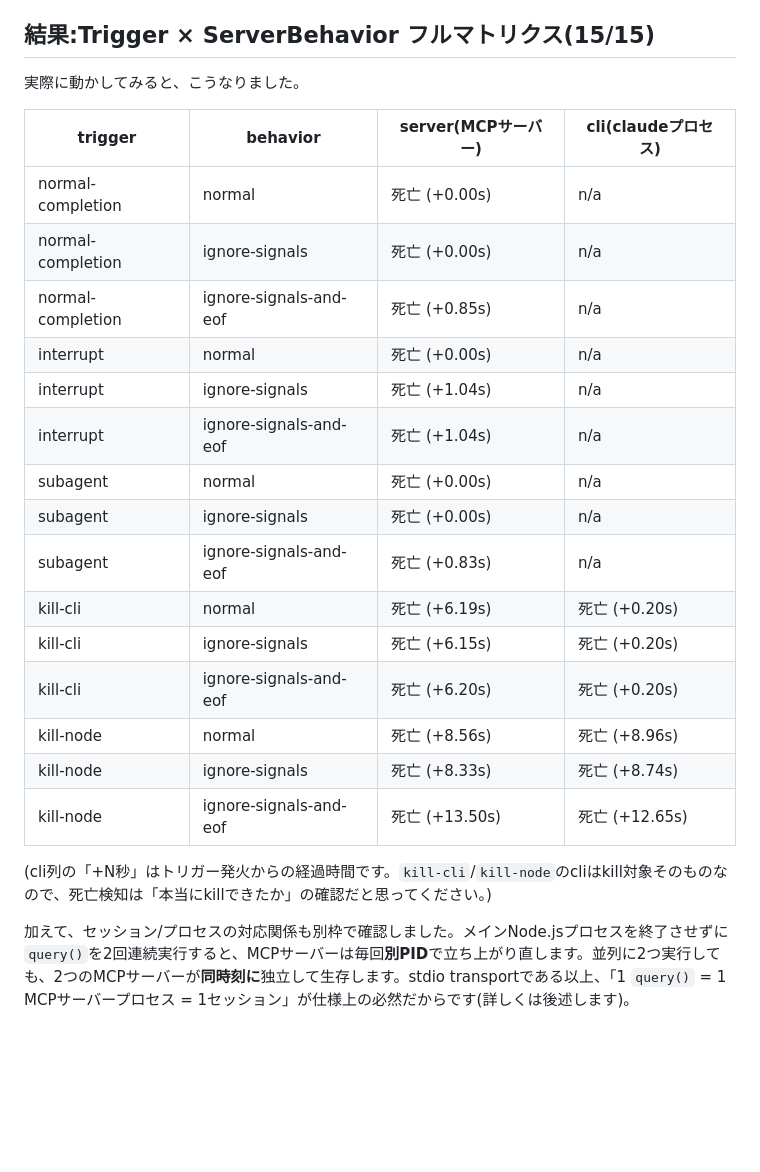
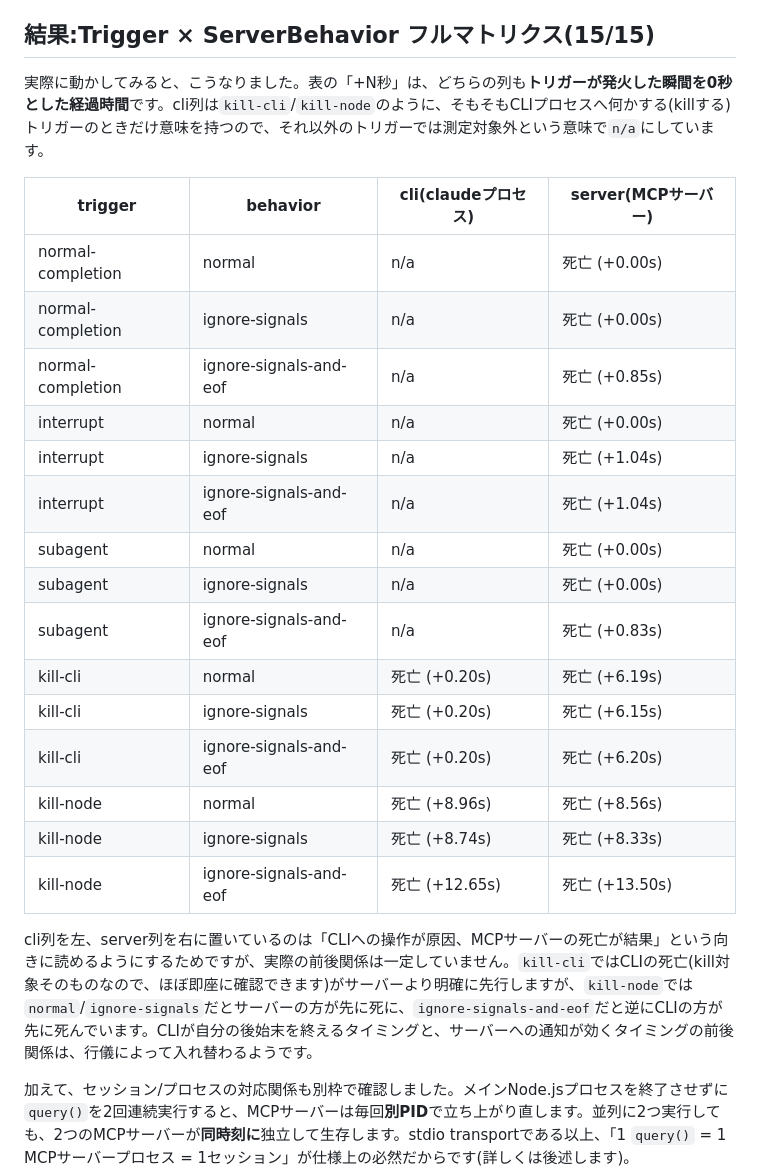
Before and after one commit to mahitotsu/gekko_06, a Markdown page: zenn-article.md, the part around the change. Rendered like a GitHub page; blank space fills up the shorter version.

Commit message:
Clarify results table: explain n/a and the +N秒 reference point, reorder columns
- Both columns' '+N秒' now explicitly documented as elapsed time since
  trigger fired (previously only implied for the cli column, and the
  server column's meaning wasn't stated at all).
- n/a now explained as 'not applicable' for triggers that don't act on
  the CLI process at all (normal-completion/interrupt/subagent).
- Reordered columns to cli-left/server-right (cause before effect,
  matching the intuitive reading order), but added a note that the
  actual death order isn't consistently cli-then-server: kill-node's
  normal/ignore-signals cases have the server die first.

Co-Authored-By: Claude Sonnet 5 <noreply@anthropic.com>

```diff
--- a/zenn-article.md
+++ b/zenn-article.md
@@ -56,27 +56,27 @@ API通信・ツールの実行判断・MCPサーバーとの接続管理をし
 
 ## 結果:Trigger × ServerBehavior フルマトリクス(15/15)
 
-実際に動かしてみると、こうなりました。
+実際に動かしてみると、こうなりました。表の「+N秒」は、どちらの列も**トリガーが発火した瞬間を0秒とした経過時間**です。cli列は`kill-cli`/`kill-node`のように、そもそもCLIプロセスへ何かする(killする)トリガーのときだけ意味を持つので、それ以外のトリガーでは測定対象外という意味で`n/a`にしています。
 
-| trigger | behavior | server(MCPサーバー) | cli(claudeプロセス) |
+| trigger | behavior | cli(claudeプロセス) | server(MCPサーバー) |
 |---|---|---|---|
-| normal-completion | normal | 死亡 (+0.00s) | n/a |
-| normal-completion | ignore-signals | 死亡 (+0.00s) | n/a |
-| normal-completion | ignore-signals-and-eof | 死亡 (+0.85s) | n/a |
-| interrupt | normal | 死亡 (+0.00s) | n/a |
-| interrupt | ignore-signals | 死亡 (+1.04s) | n/a |
-| interrupt | ignore-signals-and-eof | 死亡 (+1.04s) | n/a |
-| subagent | normal | 死亡 (+0.00s) | n/a |
-| subagent | ignore-signals | 死亡 (+0.00s) | n/a |
-| subagent | ignore-signals-and-eof | 死亡 (+0.83s) | n/a |
-| kill-cli | normal | 死亡 (+6.19s) | 死亡 (+0.20s) |
-| kill-cli | ignore-signals | 死亡 (+6.15s) | 死亡 (+0.20s) |
-| kill-cli | ignore-signals-and-eof | 死亡 (+6.20s) | 死亡 (+0.20s) |
-| kill-node | normal | 死亡 (+8.56s) | 死亡 (+8.96s) |
-| kill-node | ignore-signals | 死亡 (+8.33s) | 死亡 (+8.74s) |
-| kill-node | ignore-signals-and-eof | 死亡 (+13.50s) | 死亡 (+12.65s) |
+| normal-completion | normal | n/a | 死亡 (+0.00s) |
+| normal-completion | ignore-signals | n/a | 死亡 (+0.00s) |
+| normal-completion | ignore-signals-and-eof | n/a | 死亡 (+0.85s) |
+| interrupt | normal | n/a | 死亡 (+0.00s) |
+| interrupt | ignore-signals | n/a | 死亡 (+1.04s) |
+| interrupt | ignore-signals-and-eof | n/a | 死亡 (+1.04s) |
+| subagent | normal | n/a | 死亡 (+0.00s) |
+| subagent | ignore-signals | n/a | 死亡 (+0.00s) |
+| subagent | ignore-signals-and-eof | n/a | 死亡 (+0.83s) |
+| kill-cli | normal | 死亡 (+0.20s) | 死亡 (+6.19s) |
+| kill-cli | ignore-signals | 死亡 (+0.20s) | 死亡 (+6.15s) |
+| kill-cli | ignore-signals-and-eof | 死亡 (+0.20s) | 死亡 (+6.20s) |
+| kill-node | normal | 死亡 (+8.96s) | 死亡 (+8.56s) |
+| kill-node | ignore-signals | 死亡 (+8.74s) | 死亡 (+8.33s) |
+| kill-node | ignore-signals-and-eof | 死亡 (+12.65s) | 死亡 (+13.50s) |
 
-(cli列の「+N秒」はトリガー発火からの経過時間です。`kill-cli`/`kill-node`のcliはkill対象そのものなので、死亡検知は「本当にkillできたか」の確認だと思ってください。)
+cli列を左、server列を右に置いているのは「CLIへの操作が原因、MCPサーバーの死亡が結果」という向きに読めるようにするためですが、実際の前後関係は一定していません。`kill-cli`ではCLIの死亡(kill対象そのものなので、ほぼ即座に確認できます)がサーバーより明確に先行しますが、`kill-node`では`normal`/`ignore-signals`だとサーバーの方が先に死に、`ignore-signals-and-eof`だと逆にCLIの方が先に死んでいます。CLIが自分の後始末を終えるタイミングと、サーバーへの通知が効くタイミングの前後関係は、行儀によって入れ替わるようです。
 
 加えて、セッション/プロセスの対応関係も別枠で確認しました。メインNode.jsプロセスを終了させずに`query()`を2回連続実行すると、MCPサーバーは毎回**別PID**で立ち上がり直します。並列に2つ実行しても、2つのMCPサーバーが**同時刻に**独立して生存します。stdio transportである以上、「1 `query()` = 1 MCPサーバープロセス = 1セッション」が仕様上の必然だからです(詳しくは後述します)。
 
```
